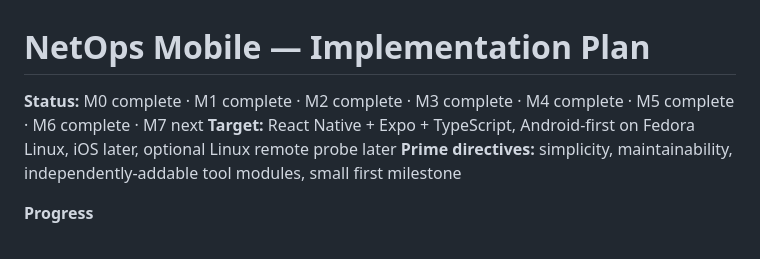
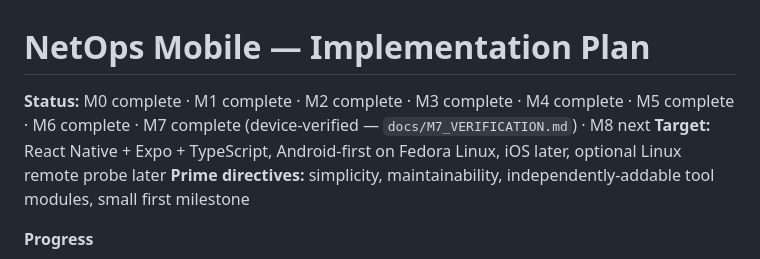
Before and after one commit to MrBrooks89/netops-mobile, a Markdown page: docs/IMPLEMENTATION_PLAN.md, the part around the change. Drawn GitHub-style.

```diff
--- a/docs/IMPLEMENTATION_PLAN.md
+++ b/docs/IMPLEMENTATION_PLAN.md
@@ -1,6 +1,6 @@
 # NetOps Mobile — Implementation Plan
 
-**Status:** M0 complete · M1 complete · M2 complete · M3 complete · M4 complete · M5 complete · M6 complete · M7 next
+**Status:** M0 complete · M1 complete · M2 complete · M3 complete · M4 complete · M5 complete · M6 complete · M7 complete (device-verified — `docs/M7_VERIFICATION.md`) · M8 next
 **Target:** React Native + Expo + TypeScript, Android-first on Fedora Linux, iOS later, optional Linux remote probe later
 **Prime directives:** simplicity, maintainability, independently-addable tool modules, small first milestone
 
```
Also changed, not shown: docs/M7_VERIFICATION.md (added, +145 -0 lines), docs/adr/009-android-local-network-access.md (+21 -0 lines).
